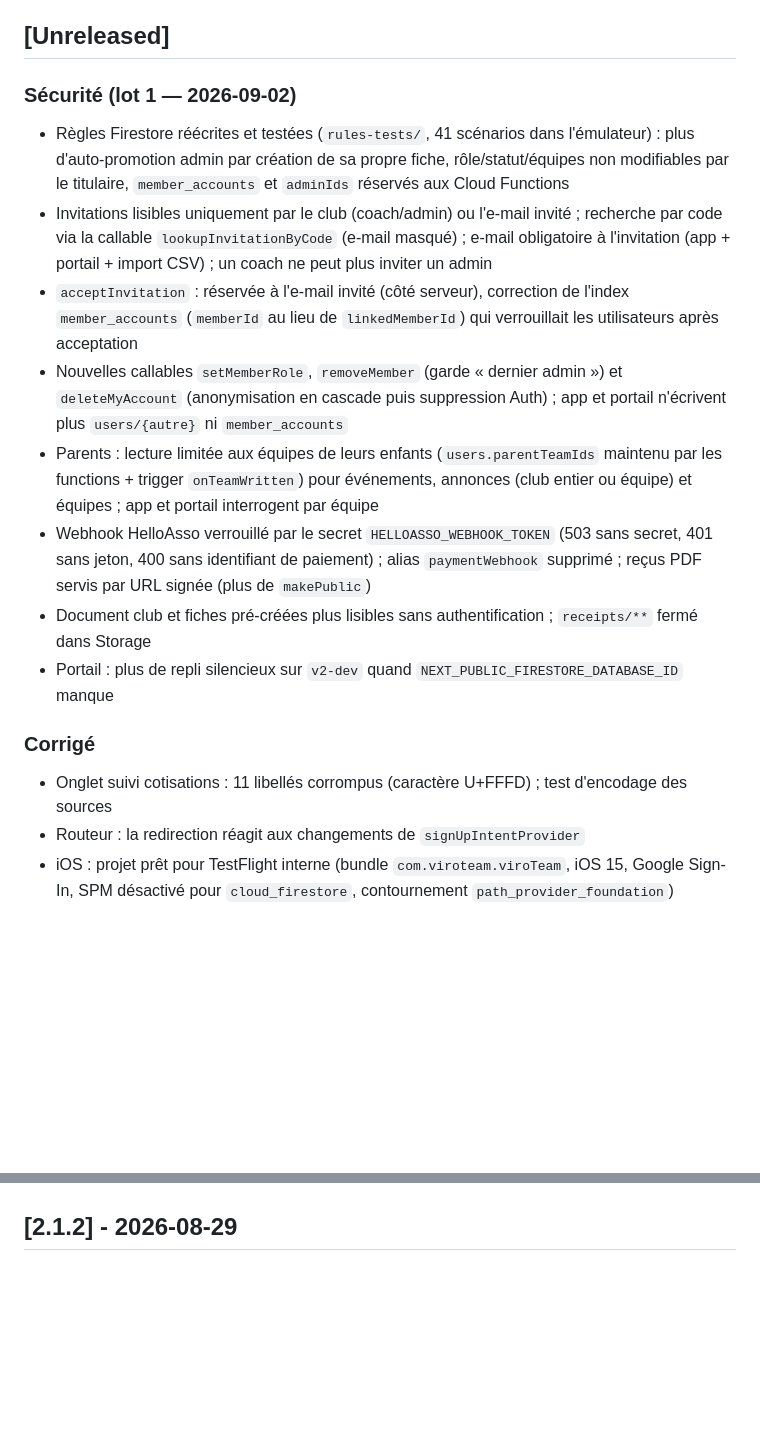
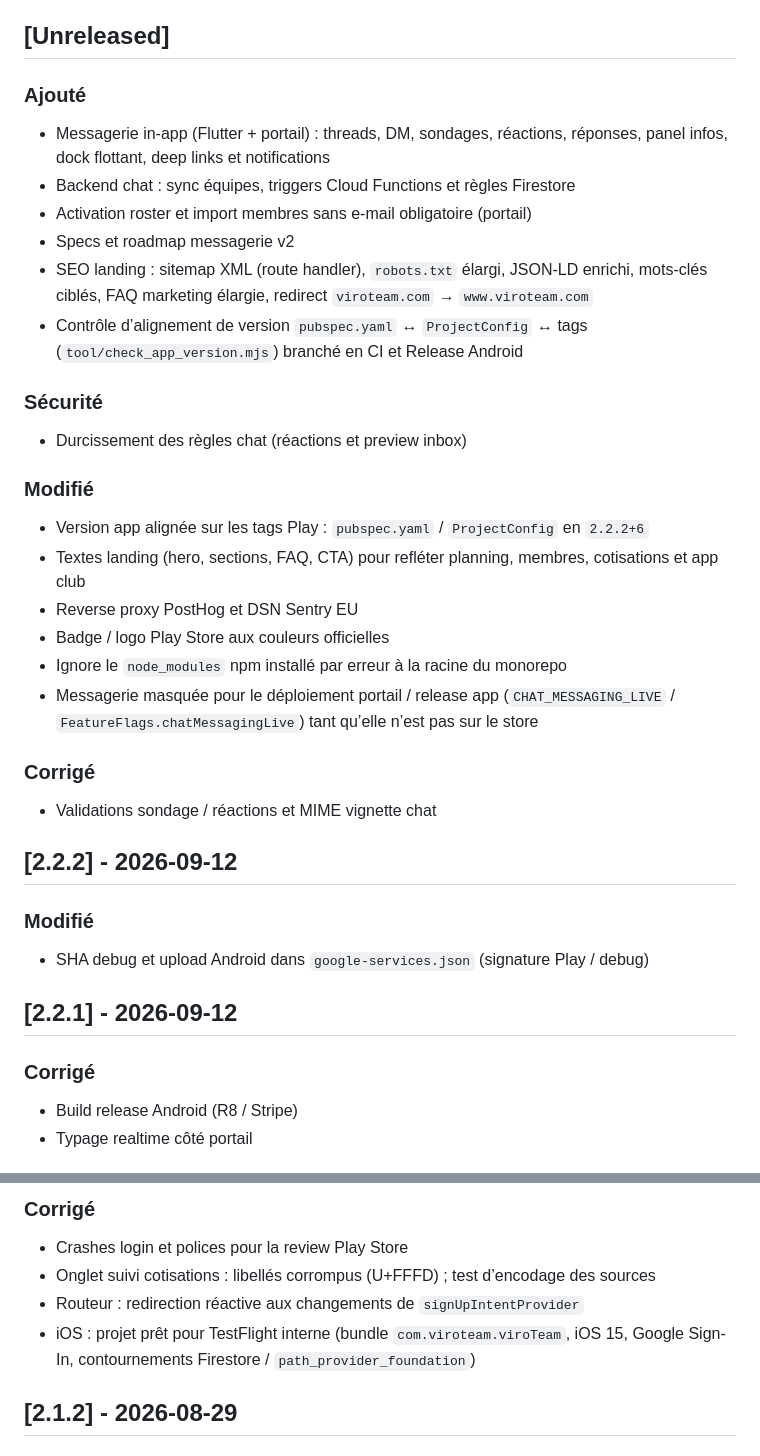
Before and after one commit to matc78/viroteam_2, a Markdown page: CHANGELOG.md, 2 parts joined by grey strips. GitHub-like rendering; blank space fills up the shorter version.

Commit message:
:memo: met à jour CHANGELOG et checklist déploiement (version, SEO, messagerie gated)

```diff
--- a/CHANGELOG.md
+++ b/CHANGELOG.md
@@ -7,19 +7,42 @@ et ce projet adhère au [Versioning Sémantique](https://semver.org/lang/fr/).
 
 ## [Unreleased]
 
-### Sécurité (lot 1 — 2026-09-02)
+### Ajouté
 
-- Règles Firestore réécrites et testées (`rules-tests/`, 41 scénarios dans l'émulateur) : plus d'auto-promotion admin par création de sa propre fiche, rôle/statut/équipes non modifiables par le titulaire, `member_accounts` et `adminIds` réservés aux Cloud Functions
-- Invitations lisibles uniquement par le club (coach/admin) ou l'e-mail invité ; recherche par code via la callable `lookupInvitationByCode` (e-mail masqué) ; e-mail obligatoire à l'invitation (app + portail + import CSV) ; un coach ne peut plus inviter un admin
-- `acceptInvitation` : réservée à l'e-mail invité (côté serveur), correction de l'index `member_accounts` (`memberId` au lieu de `linkedMemberId`) qui verrouillait les utilisateurs après acceptation
-- Nouvelles callables `setMemberRole`, `removeMember` (garde « dernier admin ») et `deleteMyAccount` (anonymisation en cascade puis suppression Auth) ; app et portail n'écrivent plus `users/{autre}` ni `member_accounts`
-- Parents : lecture limitée aux équipes de leurs enfants (`users.parentTeamIds` maintenu par les functions + trigger `onTeamWritten`) pour événements, annonces (club entier ou équipe) et équipes ; app et portail interrogent par équipe
-- Webhook HelloAsso verrouillé par le secret `HELLOASSO_WEBHOOK_TOKEN` (503 sans secret, 401 sans jeton, 400 sans identifiant de paiement) ; alias `paymentWebhook` supprimé ; reçus PDF servis par URL signée (plus de `makePublic`)
-- Document club et fiches pré-créées plus lisibles sans authentification ; `receipts/**` fermé dans Storage
-- Portail : plus de repli silencieux sur `v2-dev` quand `NEXT_PUBLIC_FIRESTORE_DATABASE_ID` manque
+- Messagerie in-app (Flutter + portail) : threads, DM, sondages, réactions, réponses, panel infos, dock flottant, deep links et notifications
+- Backend chat : sync équipes, triggers Cloud Functions et règles Firestore
+- Activation roster et import membres sans e-mail obligatoire (portail)
+- Specs et roadmap messagerie v2
+- SEO landing : sitemap XML (route handler), `robots.txt` élargi, JSON-LD enrichi, mots-clés ciblés, FAQ marketing élargie, redirect `viroteam.com` → `www.viroteam.com`
+- Contrôle d’alignement de version `pubspec.yaml` ↔ `ProjectConfig` ↔ tags (`tool/check_app_version.mjs`) branché en CI et Release Android
+
+### Sécurité
+
+- Durcissement des règles chat (réactions et preview inbox)
+
+### Modifié
+
+- Version app alignée sur les tags Play : `pubspec.yaml` / `ProjectConfig` en `2.2.2+6`
+- Textes landing (hero, sections, FAQ, CTA) pour refléter planning, membres, cotisations et app club
+- Reverse proxy PostHog et DSN Sentry EU
+- Badge / logo Play Store aux couleurs officielles
+- Ignore le `node_modules` npm installé par erreur à la racine du monorepo
+- Messagerie masquée pour le déploiement portail / release app (`CHAT_MESSAGING_LIVE` / `FeatureFlags.chatMessagingLive`) tant qu’elle n’est pas sur le store
 
 ### Corrigé
 
-- Onglet suivi cotisations : 11 libellés corrompus (caractère U+FFFD) ; test d'encodage des sources
-- Routeur : la redirection réagit aux changements de `signUpIntentProvider`
-- iOS : projet prêt pour TestFlight interne (bundle `com.viroteam.viroTeam`, iOS 15, Google Sign-In, SPM désactivé pour `cloud_firestore`, contournement `path_provider_foundation`)
+- Validations sondage / réactions et MIME vignette chat
+
+## [2.2.2] - 2026-09-12
+
+### Modifié
+
+- SHA debug et upload Android dans `google-services.json` (signature Play / debug)
+
+## [2.2.1] - 2026-09-12
+
+### Corrigé
+
+- Build release Android (R8 / Stripe)
+- Typage realtime côté portail
+
@@ -30,3 +112,9 @@ et ce projet adhère au [Versioning Sémantique](https://semver.org/lang/fr/).
+### Corrigé
+
+- Crashes login et polices pour la review Play Store
+- Onglet suivi cotisations : libellés corrompus (U+FFFD) ; test d’encodage des sources
+- Routeur : redirection réactive aux changements de `signUpIntentProvider`
+- iOS : projet prêt pour TestFlight interne (bundle `com.viroteam.viroTeam`, iOS 15, Google Sign-In, contournements Firestore / `path_provider_foundation`)
 
 ## [2.1.2] - 2026-08-29
 
```
Also changed, not shown: other parts of CHANGELOG.md (+59 -0 lines), docs/DEPLOY_SUITE.md (+10 -4 lines).
